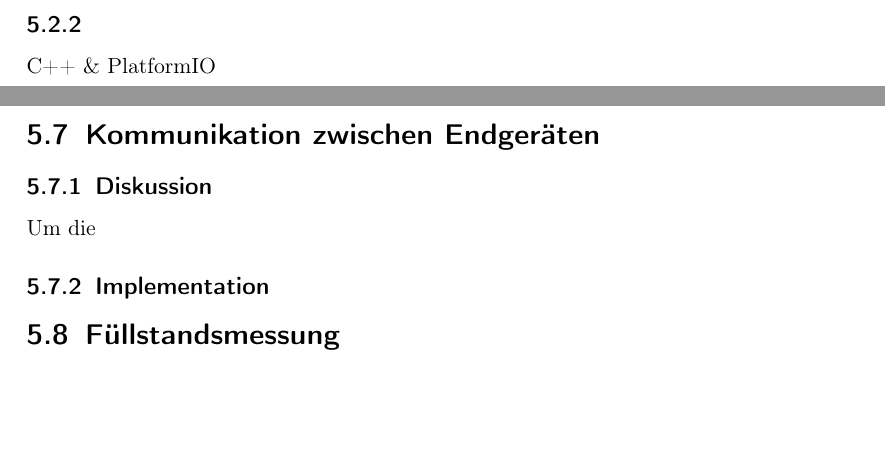
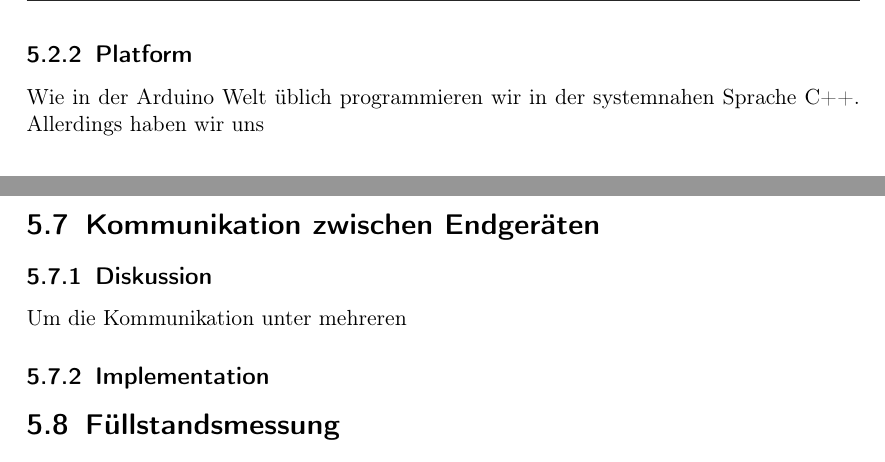
Before and after one commit to RobinVonBerg/cic_ffm, a LaTeX document (report/paper/main.tex, which reads report/paper/chapters/03_technical_implementation.tex): two parts of pages 19 and 30 of 44 before the commit and two parts of pages 20 and 31 of 45 after it, joined at a grey line, cut at the place of the change, the shorter picture padded with empty space. Compiled offline with pdfLaTeX.

Commit message:
Arduino & Kommunikation

```diff
--- a/report/paper/chapters/03_technical_implementation.tex
+++ b/report/paper/chapters/03_technical_implementation.tex
@@ -64,8 +64,12 @@
 
         Im Kapitel \ref{communications} wird erläutert, dass die Kommunikation über den Bluetooth beziehungsweise Bluetooth Low Energy Standard erfolgen soll. Somit bieten die WiFi Module, die der ESP32 und der Nano 33 IoT Mikrocontroller mitbringen keine weiteren Vorteile gegenüber dem Nano 33 BLE Mikrocontroller. Da dieser außerdem einen sehr geringen Stromverbrauch im Verhältnis zu seiner Leistungsfähigkeit aufweist, wurde dieser für die Verwendung in diesem Projekt ausgewählt.
 
-    \subsection{}
-        C++ \& PlatformIO
+
+    \subsection{Platform}
+
+        Wie in der Arduino Welt üblich programmieren wir in der systemnahen Sprache C++.
+        Allerdings haben wir uns
+
 
 \section{Beleuchtung}
     \subsection{Diskussion}
@@ -273,7 +277,7 @@ void TMF8821::start(void)
 \section{Kommunikation zwischen Endgeräten} \label{communications}
 
     \subsection{Diskussion}
-        Um die
+        Um die Kommunikation unter mehreren
 
     \subsection{Implementation}
 
```
Also changed, not shown: report/paper/chapters/03_technical_implementation.tex (2 more changed lines).
